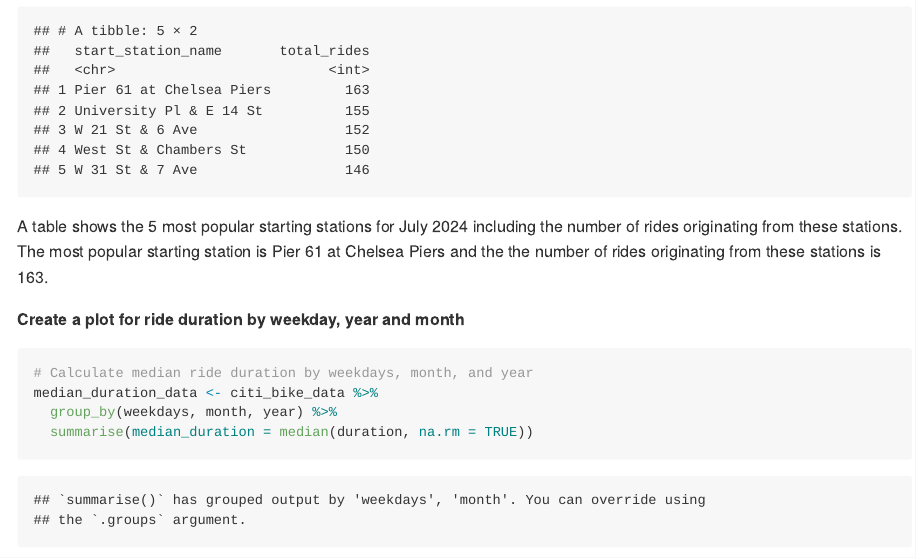
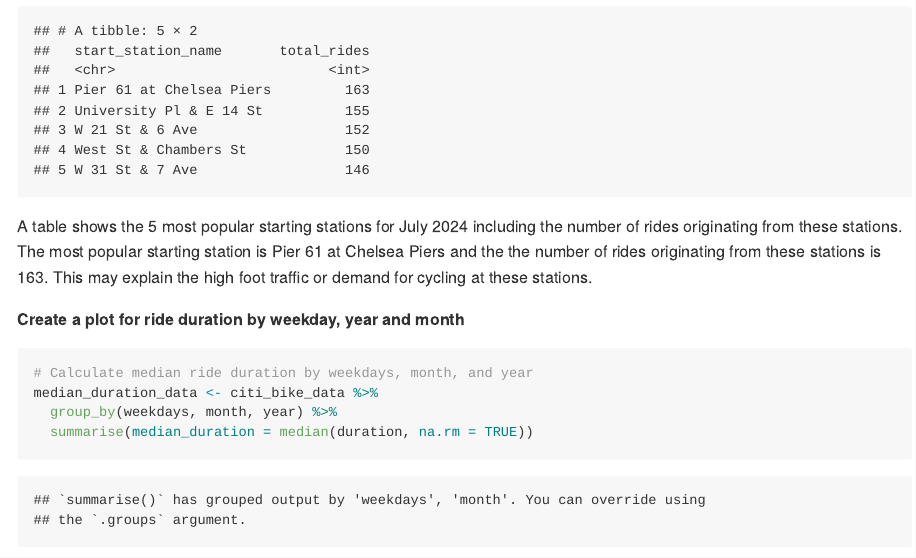
Before and after one commit to Jiayi1230/P8105_HW3_JG4890, an R Markdown document (P8105.Rmd): the page in a window 1100 px wide, from 14890 px down. The pictures show the output file P8105.md that the author committed with the source, drawn offline in the style of GitHub; long lines of code are wrapped.

Commit message:
Some more detail updates for problem 3.

````diff
--- a/P8105.Rmd
+++ b/P8105.Rmd
@@ -310,7 +310,7 @@
 # Display the top 5 starting stations for July 2024
 print(popular_stations_july)
 ```
-A table shows the 5 most popular starting stations for July 2024 including the number of rides originating from these stations. The most popular starting station is Pier 61 at Chelsea Piers and the the number of rides originating from these stations is 163.
+A table shows the 5 most popular starting stations for July 2024 including the number of rides originating from these stations. The most popular starting station is Pier 61 at Chelsea Piers and the the number of rides originating from these stations is 163. This may explain the high foot traffic or demand for cycling at these stations.
 
 
 **Create a plot for ride duration by weekday, year and month**
````
Also changed, not shown: P8105.md.
